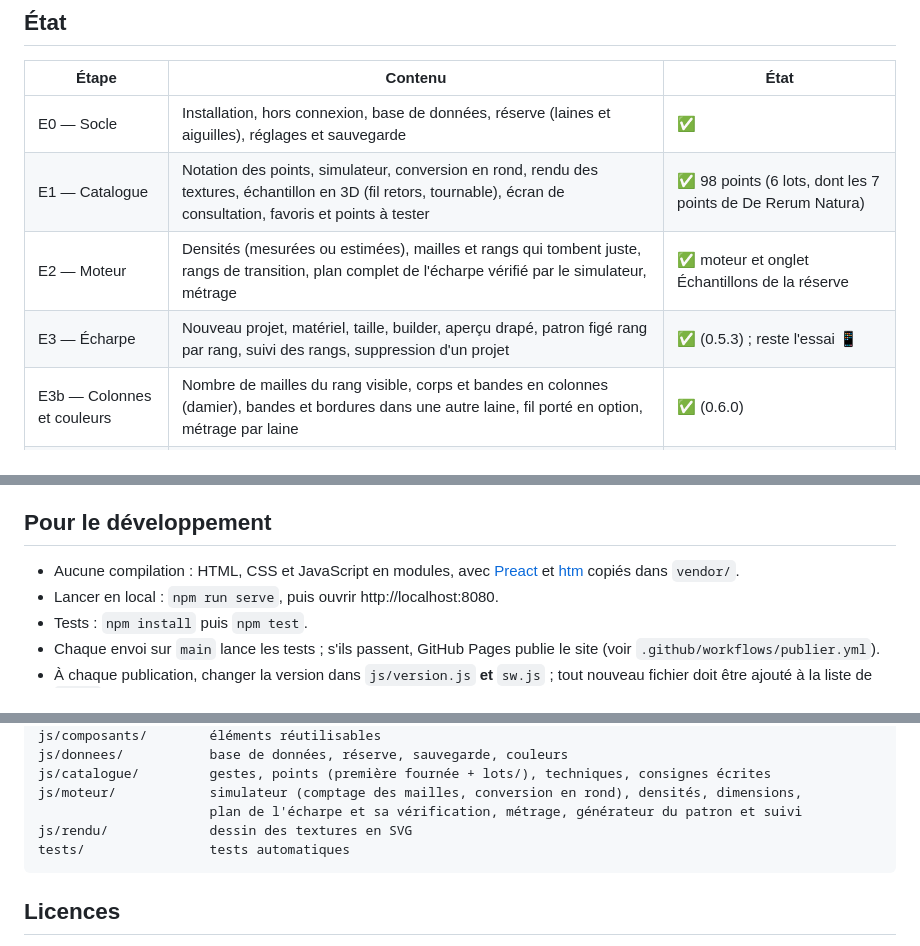
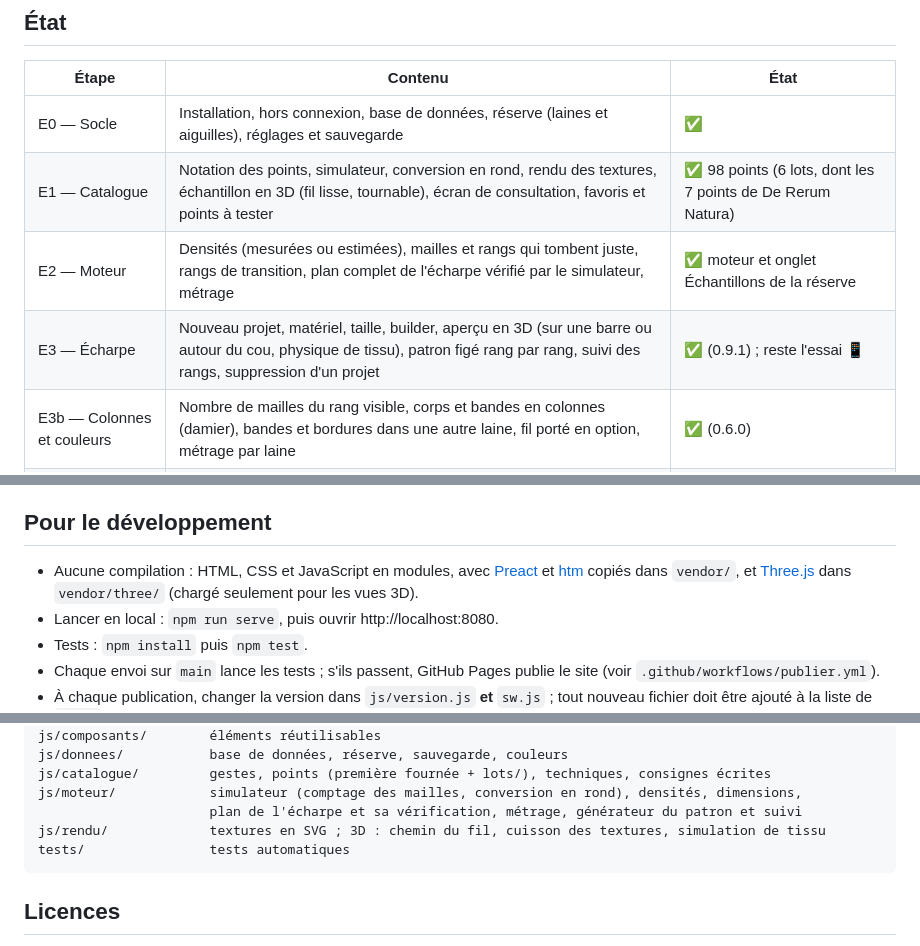
Before and after one commit to pokecopine/poketricot, a Markdown page: README.md, 3 parts joined by grey strips. Rendered like a GitHub page.

Commit message:
README à jour (0.9.1) : aperçu 3D, fil lisse, Three.js
Co-Authored-By: Claude Opus 5.5 <noreply@anthropic.com>
Claude-Session: https://claude.ai/code/session_01PCVBs2CY5PsCgjL5LawjG1

````diff
--- a/README.md
+++ b/README.md
@@ -11,9 +11,9 @@ Un atelier de tricot dans le téléphone : on part de sa laine et de ses aiguill
 | Étape | Contenu | État |
 | --- | --- | --- |
 | E0 — Socle | Installation, hors connexion, base de données, réserve (laines et aiguilles), réglages et sauvegarde | ✅ |
-| E1 — Catalogue | Notation des points, simulateur, conversion en rond, rendu des textures, échantillon en 3D (fil retors, tournable), écran de consultation, favoris et points à tester | ✅ 98 points (6 lots, dont les 7 points de De Rerum Natura) |
+| E1 — Catalogue | Notation des points, simulateur, conversion en rond, rendu des textures, échantillon en 3D (fil lisse, tournable), écran de consultation, favoris et points à tester | ✅ 98 points (6 lots, dont les 7 points de De Rerum Natura) |
 | E2 — Moteur | Densités (mesurées ou estimées), mailles et rangs qui tombent juste, rangs de transition, plan complet de l'écharpe vérifié par le simulateur, métrage | ✅ moteur et onglet Échantillons de la réserve |
-| E3 — Écharpe | Nouveau projet, matériel, taille, builder, aperçu drapé, patron figé rang par rang, suivi des rangs, suppression d'un projet | ✅ (0.5.3) ; reste l'essai 📱 |
+| E3 — Écharpe | Nouveau projet, matériel, taille, builder, aperçu en 3D (sur une barre ou autour du cou, physique de tissu), patron figé rang par rang, suivi des rangs, suppression d'un projet | ✅ (0.9.1) ; reste l'essai 📱 |
 | E3b — Colonnes et couleurs | Nombre de mailles du rang visible, corps et bandes en colonnes (damier), bandes et bordures dans une autre laine, fil porté en option, métrage par laine | ✅ (0.6.0) |
 | E4 à E6 | Bonnet / snood / couverture, laine insuffisante, bibliothèque | À venir |
 
@@ -25,7 +25,7 @@ Un atelier de tricot dans le téléphone : on part de sa laine et de ses aiguill
 
 ## Pour le développement
 
-- Aucune compilation : HTML, CSS et JavaScript en modules, avec [Preact](https://preactjs.com/) et [htm](https://github.com/developit/htm) copiés dans `vendor/`.
+- Aucune compilation : HTML, CSS et JavaScript en modules, avec [Preact](https://preactjs.com/) et [htm](https://github.com/developit/htm) copiés dans `vendor/`, et [Three.js](https://threejs.org/) dans `vendor/three/` (chargé seulement pour les vues 3D).
 - Lancer en local : `npm run serve`, puis ouvrir http://localhost:8080.
 - Tests : `npm install` puis `npm test`.
 - Chaque envoi sur `main` lance les tests ; s'ils passent, GitHub Pages publie le site (voir `.github/workflows/publier.yml`).
@@ -45,7 +45,7 @@ js/donnees/           base de données, réserve, sauvegarde, couleurs
 js/catalogue/         gestes, points (première fournée + lots/), techniques, consignes écrites
 js/moteur/            simulateur (comptage des mailles, conversion en rond), densités, dimensions,
                       plan de l'écharpe et sa vérification, métrage, générateur du patron et suivi
-js/rendu/             dessin des textures en SVG
+js/rendu/             textures en SVG ; 3D : chemin du fil, cuisson des textures, simulation de tissu
 tests/                tests automatiques
 ```
 
````
